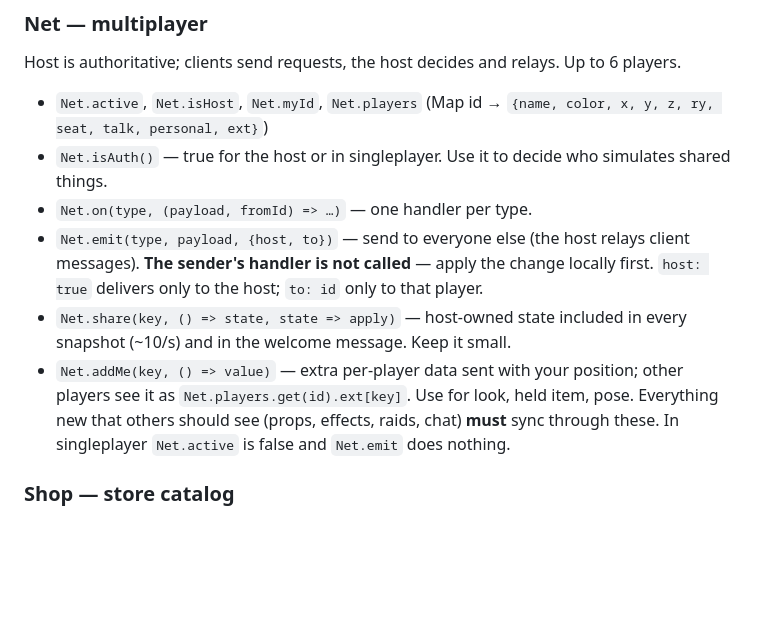
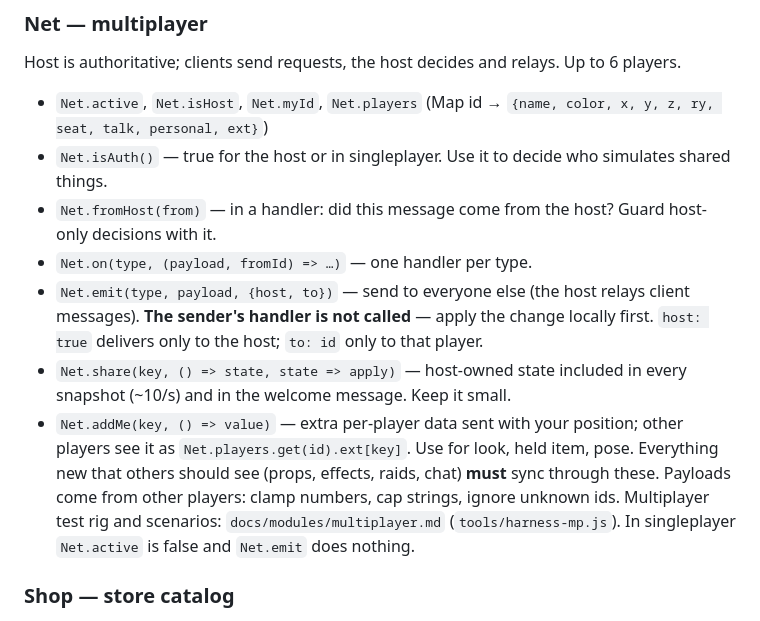
Before and after one commit to jakubsenczyszyn2015-netizen/totallylegitinc, a Markdown page: docs/ARCHITECTURE.md, the part around the change. Rendered like a GitHub page; blank space fills up the shorter version.

Commit message:
Docs: multiplayer.md (test rig, scenarios, bugs fixed, known limits); ARCHITECTURE mentions Net.fromHost and the rig

```diff
--- a/docs/ARCHITECTURE.md
+++ b/docs/ARCHITECTURE.md
@@ -80,6 +80,7 @@ render (use for extra cameras). `Loop.remove(fn)`. Errors are logged once and sw
 Host is authoritative; clients send requests, the host decides and relays. Up to 6 players.
 - `Net.active`, `Net.isHost`, `Net.myId`, `Net.players` (Map id → `{name, color, x, y, z, ry, seat, talk, personal, ext}`)
 - `Net.isAuth()` — true for the host or in singleplayer. Use it to decide who simulates shared things.
+- `Net.fromHost(from)` — in a handler: did this message come from the host? Guard host-only decisions with it.
 - `Net.on(type, (payload, fromId) => …)` — one handler per type.
 - `Net.emit(type, payload, {host, to})` — send to everyone else (the host relays client messages).
   **The sender's handler is not called** — apply the change locally first.
@@ -89,6 +90,8 @@ Host is authoritative; clients send requests, the host decides and relays. Up to
 - `Net.addMe(key, () => value)` — extra per-player data sent with your position; other players
   see it as `Net.players.get(id).ext[key]`. Use for look, held item, pose.
 Everything new that others should see (props, effects, raids, chat) **must** sync through these.
+Payloads come from other players: clamp numbers, cap strings, ignore unknown ids. Multiplayer test rig and
+scenarios: `docs/modules/multiplayer.md` (`tools/harness-mp.js`).
 In singleplayer `Net.active` is false and `Net.emit` does nothing.
 
 ### Shop — store catalog
```
Also changed, not shown: docs/modules/multiplayer.md (added, +101 -0 lines).
